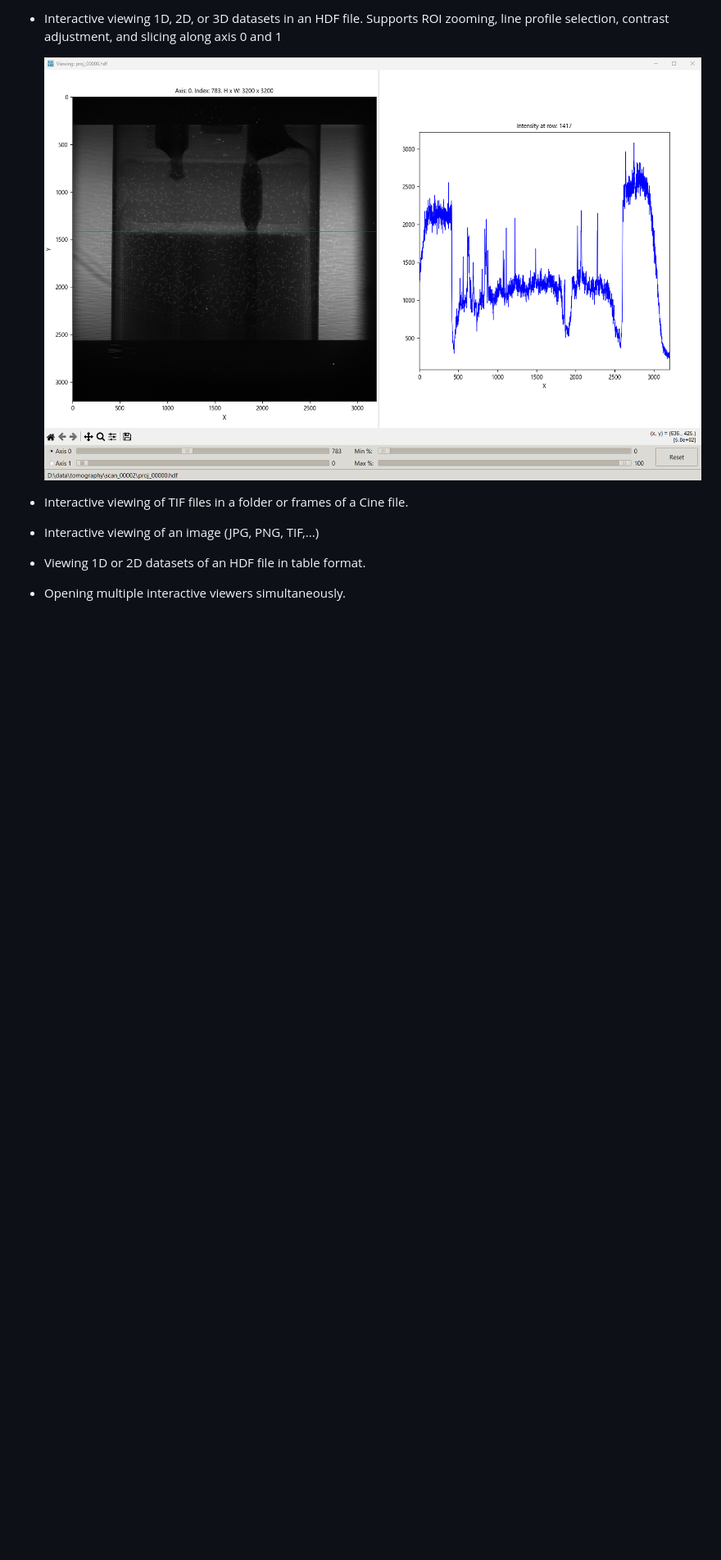
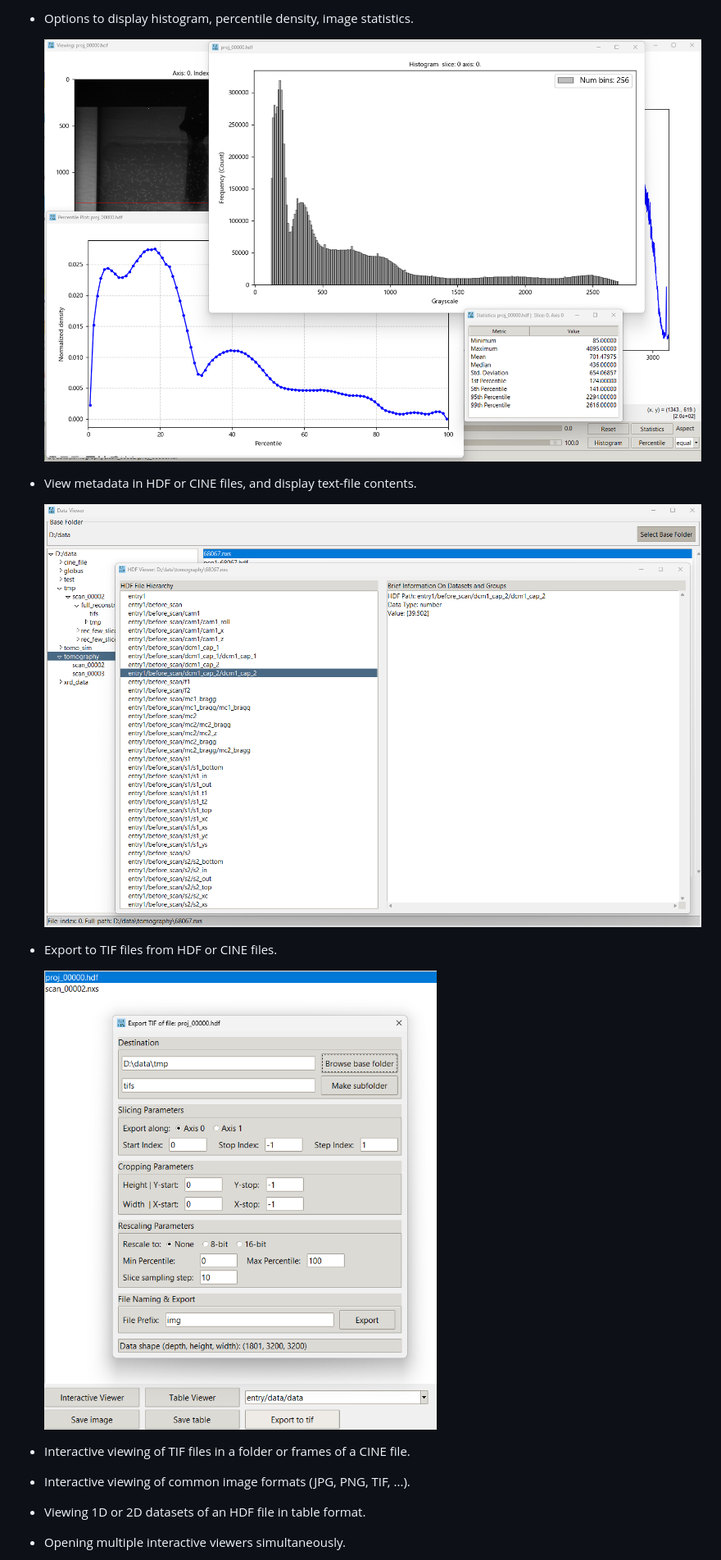
Before and after one commit to algotom/datview, a Markdown page: README.md, the part around one of its changes. Shown at 82% size. Rendered like a GitHub page; pictures changed too: figs/fig3.png, figs/fig4.png, figs/fig5.png (added); blank space fills up the shorter version.

```diff
--- a/README.md
+++ b/README.md
@@ -53,10 +53,18 @@ Features
 
--   Interactive viewing 1D, 2D, or 3D datasets in an HDF file. Supports ROI zooming, line profile
-    selection, contrast adjustment, and slicing along axis 0 and 1
+-   Options to display histogram, percentile density, image statistics.
 
-    ![Fig3](https://github.com/algotom/datview/raw/main/figs/fig3.png)
+    ![Fig3](figs/fig3.png)
 
--   Interactive viewing of TIF files in a folder or frames of a Cine file.
--   Interactive viewing of an image (JPG, PNG, TIF,...)
+-   View metadata in HDF or CINE files, and display text-file contents.
+
+    ![Fig4](figs/fig4.png)
+
+-   Export to TIF files from HDF or CINE files.
+
+    ![Fig5](figs/fig5.png)
+
+-   Interactive viewing of TIF files in a folder or frames of a CINE file.
+
+-   Interactive viewing of common image formats (JPG, PNG, TIF, ...).
 -   Viewing 1D or 2D datasets of an HDF file in table format.
 -   Opening multiple interactive viewers simultaneously.
```
Also changed, not shown: other parts of README.md (+22 -21 lines), figs/fig1.png, figs/fig2.png, figs/fig6.png (added), 5 other files.
